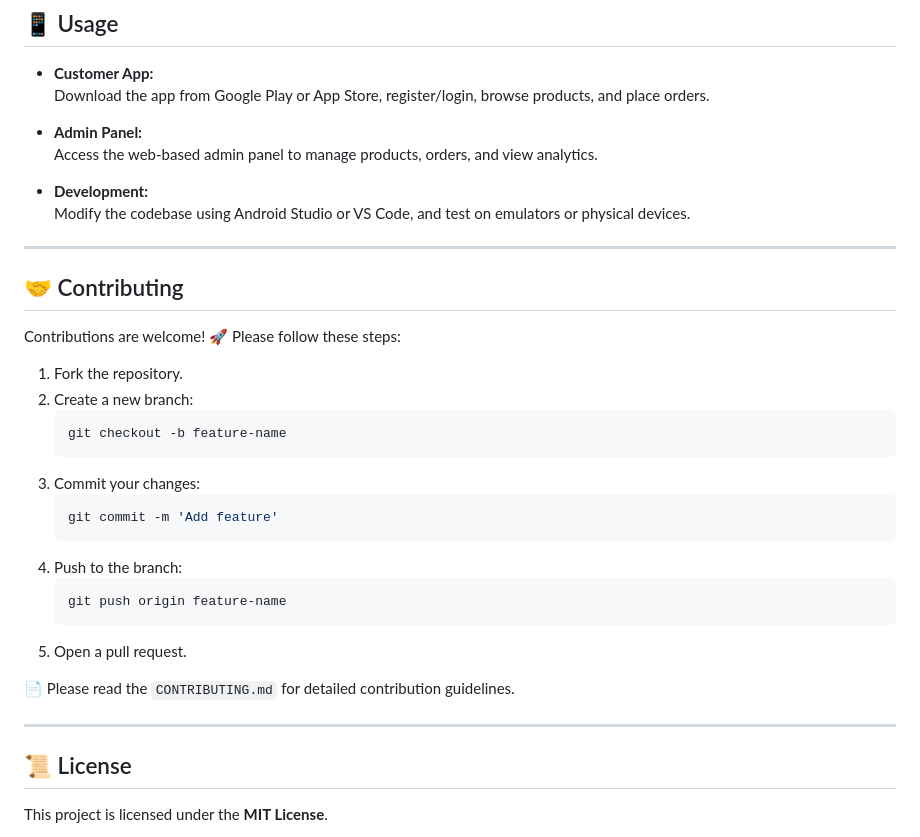
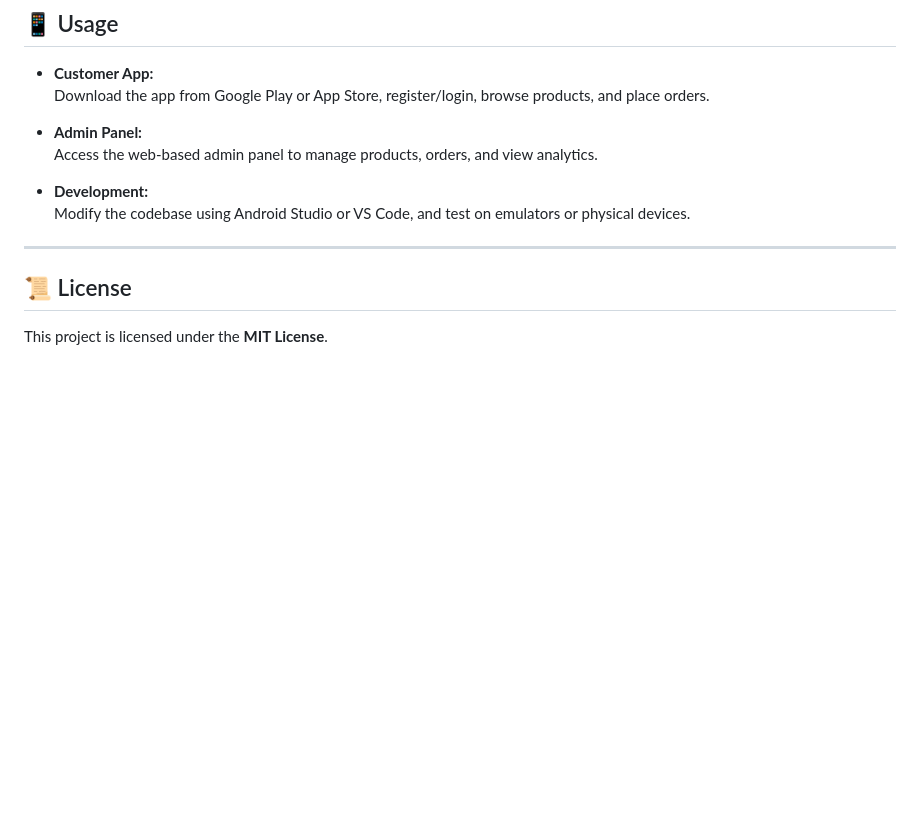
Before and after one commit to AyushBoghara/Ecommerce-App, a Markdown page: README.md, the part around the change printed below. Rendered like a GitHub page; blank space fills up the shorter version.

````diff
--- a/README.md
+++ b/README.md
@@ -113,30 +113,6 @@ The platform supports real-time data synchronization, secure transactions, and c
   Modify the codebase using Android Studio or VS Code, and test on emulators or physical devices.
 
 ---
-
-## 🤝 Contributing
-
-Contributions are welcome! 🚀 Please follow these steps:
-
-1. Fork the repository.
-2. Create a new branch:
-    ```bash
-    git checkout -b feature-name
-    ```
-3. Commit your changes:
-    ```bash
-    git commit -m 'Add feature'
-    ```
-4. Push to the branch:
-    ```bash
-    git push origin feature-name
-    ```
-5. Open a pull request.
-
-📄 Please read the `CONTRIBUTING.md` for detailed contribution guidelines.
-
----
-
 ## 📜 License
 
 This project is licensed under the **MIT License**.
````
Also changed, not shown: other parts of README.md (+1 -1 lines).
